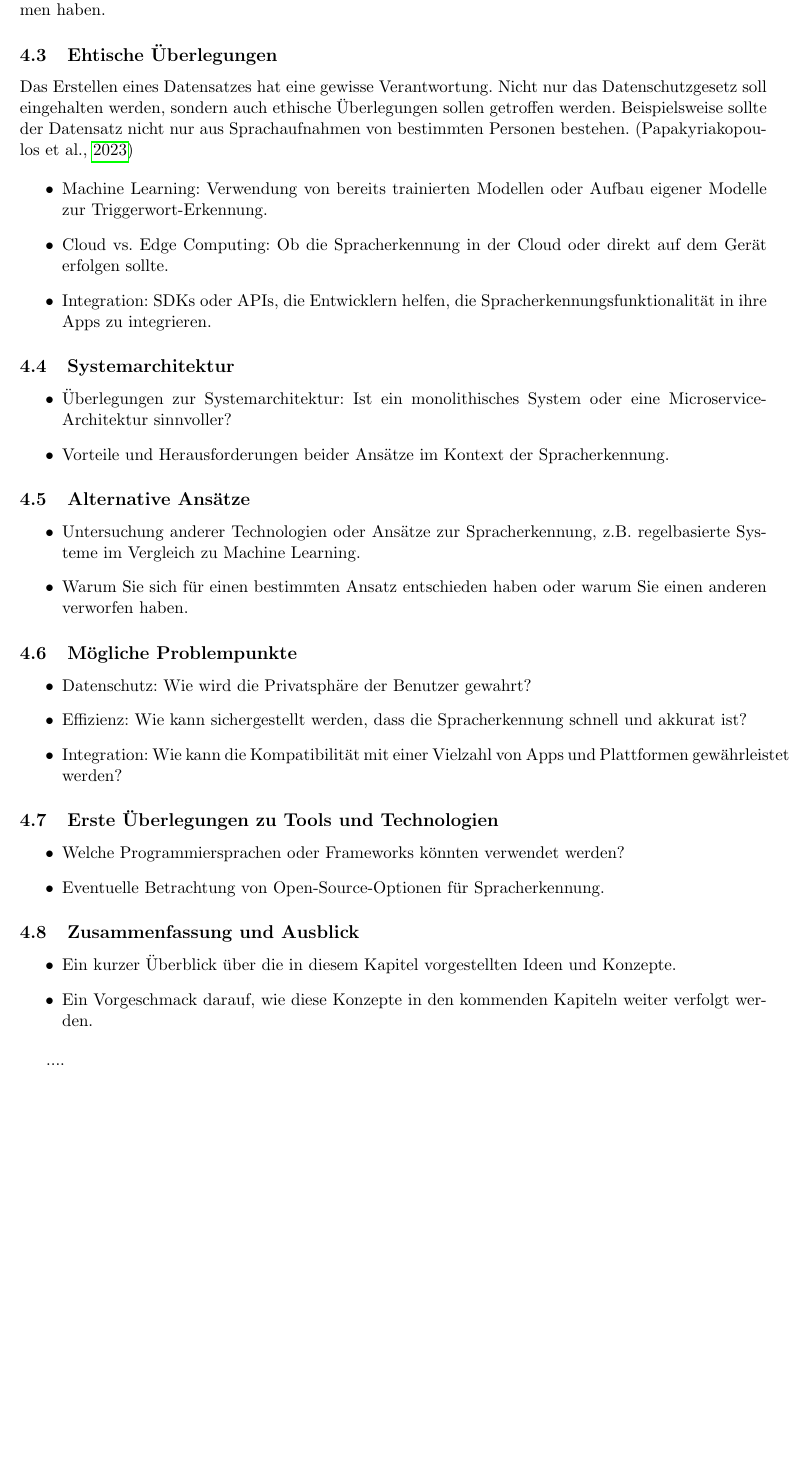
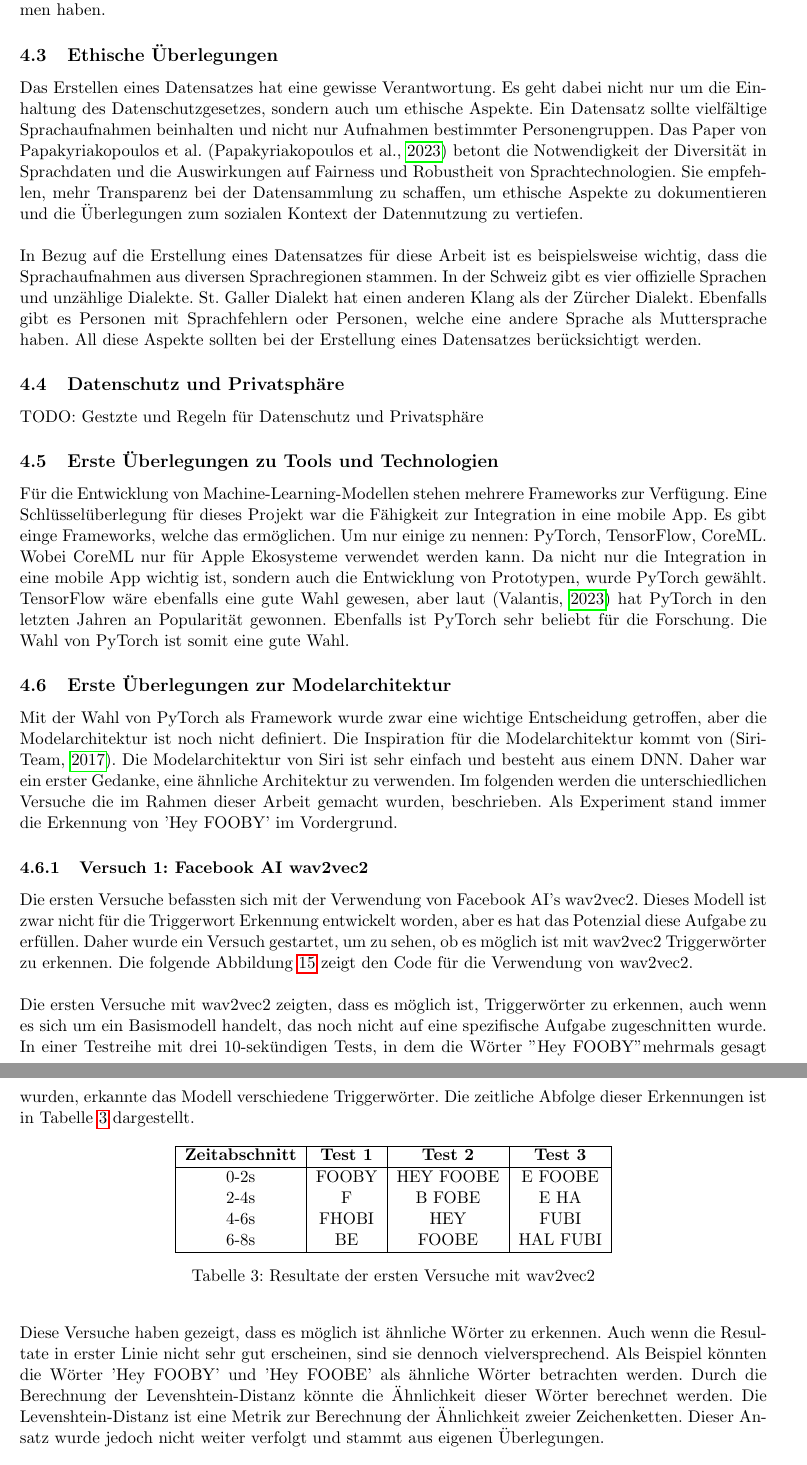
Before and after one commit to RubenNunez/ba-thesis-voicetrigger-in-mobileapps, a LaTeX document (main.tex): part of page 24 of 36 before the commit and two parts of pages 24 and 25 of 37 after it, the two joined at a grey line, cut so that both start at the same text, the shorter picture padded with empty space. Compiled offline with pdfLaTeX.

Commit message:
documenting ideas

```diff
--- a/main.tex
+++ b/main.tex
@@ -1123,49 +1123,49 @@ Ein sehr verbreiteter Datensatz ist der \textit{Mozilla Common Voice} Datensatz
 (\cite{ardila2020common}). Dieser Datensatz enthält unzählige Sprachaufnahmen von Menschen, welche
 freiwillig ihre Stimme aufgenommen haben.
 
-\subsection{Ehtische Überlegungen}
-Das Erstellen eines Datensatzes hat eine gewisse Verantwortung. Nicht nur das Datenschutzgesetz
-soll eingehalten werden, sondern auch ethische Überlegungen sollen getroffen werden. Beispielsweise
-sollte der Datensatz nicht nur aus Sprachaufnahmen von bestimmten Personen bestehen.
-(\cite{papakyriakopoulos2023augmented})
+\subsection{Ethische Überlegungen}
+Das Erstellen eines Datensatzes hat eine gewisse Verantwortung. Es geht dabei nicht nur um die
+Einhaltung des Datenschutzgesetzes, sondern auch um ethische Aspekte. Ein Datensatz sollte
+vielfältige Sprachaufnahmen beinhalten und nicht nur Aufnahmen bestimmter Personengruppen. Das
+Paper von Papakyriakopoulos et al. (\cite{papakyriakopoulos2023augmented}) betont die
+Notwendigkeit der Diversität in Sprachdaten und die Auswirkungen auf Fairness und Robustheit von
+Sprachtechnologien. Sie empfehlen, mehr Transparenz bei der Datensammlung zu schaffen, um ethische
+Aspekte zu dokumentieren und die Überlegungen zum sozialen Kontext der Datennutzung zu vertiefen.
+
+\noindent \newline
+In Bezug auf die Erstellung eines Datensatzes für diese Arbeit ist es beispielsweise wichtig, dass
+die Sprachaufnahmen aus diversen Sprachregionen stammen. In der Schweiz gibt es vier offizielle
+Sprachen und unzählige Dialekte. St. Galler Dialekt hat einen anderen Klang als der Zürcher Dialekt.
+Ebenfalls gibt es Personen mit Sprachfehlern oder Personen, welche eine andere Sprache als
+Muttersprache haben. All diese Aspekte sollten bei der Erstellung eines Datensatzes berücksichtigt
+werden.
+
+\subsection{Datenschutz und Privatsphäre}
+TODO: Gestzte und Regeln für Datenschutz und Privatsphäre
 
 
-\begin{itemize}
-	\item Machine Learning: Verwendung von bereits trainierten Modellen oder Aufbau eigener Modelle zur Triggerwort-Erkennung.
-	\item Cloud vs. Edge Computing: Ob die Spracherkennung in der Cloud oder direkt auf dem Gerät erfolgen sollte.
-	\item Integration: SDKs oder APIs, die Entwicklern helfen, die Spracherkennungsfunktionalität in ihre Apps zu integrieren.
-\end{itemize}
+\subsection{Erste Überlegungen zu Tools und Technologien}
+Für die Entwicklung von Machine-Learning-Modellen stehen mehrere Frameworks zur Verfügung. Eine
+Schlüsselüberlegung für dieses Projekt war die Fähigkeit zur Integration in eine mobile App.
+Es gibt einge Frameworks, welche das ermöglichen. Um nur einige zu nennen: PyTorch, TensorFlow,
+CoreML. Wobei CoreML nur für Apple Ekosysteme verwendet werden kann. Da nicht nur die Integration
+in eine mobile App wichtig ist, sondern auch die Entwicklung von Prototypen, wurde PyTorch gewählt.
+TensorFlow wäre ebenfalls eine gute Wahl gewesen, aber laut (\cite{valantis2023battle}) hat PyTorch
+in den letzten Jahren an Popularität gewonnen. Ebenfalls ist PyTorch sehr beliebt für die
+Forschung. Die Wahl von PyTorch ist somit eine gute Wahl.
 
-\subsection{Systemarchitektur}
-\begin{itemize}
-	\item Überlegungen zur Systemarchitektur: Ist ein monolithisches System oder eine Microservice-Architektur sinnvoller?
-	\item Vorteile und Herausforderungen beider Ansätze im Kontext der Spracherkennung.
-\end{itemize}
-
-\subsection{Alternative Ansätze}
-\begin{itemize}
-	\item Untersuchung anderer Technologien oder Ansätze zur Spracherkennung, z.B. regelbasierte Systeme im Vergleich zu Machine Learning.
-	\item Warum Sie sich für einen bestimmten Ansatz entschieden haben oder warum Sie einen anderen verworfen haben.
-\end{itemize}
-
-\subsection{Mögliche Problempunkte}
-\begin{itemize}
-	\item Datenschutz: Wie wird die Privatsphäre der Benutzer gewahrt?
-	\item Effizienz: Wie kann sichergestellt werden, dass die Spracherkennung schnell und akkurat ist?
-	\item Integration: Wie kann die Kompatibilität mit einer Vielzahl von Apps und Plattformen gewährleistet werden?
-\end{itemize}
-
-\subsection{Erste Überlegungen zu Tools und Technologien}
-\begin{itemize}
-	\item Welche Programmiersprachen oder Frameworks könnten verwendet werden?
-	\item Eventuelle Betrachtung von Open-Source-Optionen für Spracherkennung.
-\end{itemize}
-
-\subsection{Zusammenfassung und Ausblick}
-\begin{itemize}
-	\item Ein kurzer Überblick über die in diesem Kapitel vorgestellten Ideen und Konzepte.
-	\item Ein Vorgeschmack darauf, wie diese Konzepte in den kommenden Kapiteln weiter verfolgt werden.
-\end{itemize}
+\subsection{Erste Überlegungen zur Modelarchitektur}
+Mit der Wahl von PyTorch als Framework wurde zwar eine wichtige Entscheidung getroffen, aber die
+Modelarchitektur ist noch nicht definiert. Die Inspiration für die Modelarchitektur kommt von
+(\cite{siri2017hey}). Die Modelarchitektur von Siri ist sehr einfach und besteht aus einem DNN.
+Daher war ein erster Gedanke, eine ähnliche Architektur zu verwenden. Im folgenden werden die
+unterschiedlichen Versuche die im Rahmen dieser Arbeit gemacht wurden, beschrieben. Als Experiment
+stand immer die Erkennung von 'Hey FOOBY' im Vordergrund.
 
 
-....
+\subsubsection{Versuch 1: Facebook AI wav2vec2}
+Die ersten Versuche befassten sich mit der Verwendung von Facebook AI's wav2vec2. Dieses Modell
+ist zwar nicht für die Triggerwort Erkennung entwickelt worden, aber es hat das Potenzial diese
+Aufgabe zu erfüllen. Daher wurde ein Versuch gestartet, um zu sehen, ob es möglich ist mit wav2vec2
+Triggerwörter zu erkennen. Die folgende Abbildung \ref{fig:wav2vec2_code} zeigt den Code
+für die Verwendung von wav2vec2.
@@ -1171,0 +1177,33 @@ sollte der Datensatz nicht nur aus Sprachaufnahmen von bestimmten Personen beste
+	\label{fig:wav2vec2_code}
+\end{figure}
+
+\noindent \newline
+Die ersten Versuche mit wav2vec2 zeigten, dass es möglich ist, Triggerwörter zu erkennen, auch
+wenn es sich um ein Basismodell handelt, das noch nicht auf eine spezifische Aufgabe zugeschnitten
+wurde. In einer Testreihe mit drei 10-sekündigen Tests, in dem die Wörter "Hey FOOBY" mehrmals
+gesagt wurden, erkannte das Modell verschiedene Triggerwörter. Die zeitliche Abfolge dieser
+Erkennungen ist in Tabelle \ref{tab:wav2vec2_results} dargestellt.
+
+\begin{table}[h]
+	\centering
+	\begin{tabular}{|c|c|c|c|}
+		\hline
+		\textbf{Zeitabschnitt} & \textbf{Test 1} & \textbf{Test 2} & \textbf{Test 3} \\
+		\hline
+		0-2s & FOOBY & HEY FOOBE & E FOOBE \\
+		2-4s & F & B FOBE & E HA \\
+		4-6s & FHOBI & HEY & FUBI \\
+		6-8s & BE & FOOBE & HAL FUBI\\
+		\hline
+	\end{tabular}
+	\caption{Resultate der ersten Versuche mit wav2vec2}
+	\label{tab:wav2vec2_results}
+\end{table}
+
+\noindent \newline
+Diese Versuche haben gezeigt, dass es möglich ist ähnliche Wörter zu erkennen. Auch wenn die
+Resultate in erster Linie nicht sehr gut erscheinen, sind sie dennoch vielversprechend. Als
+Beispiel könnten die Wörter 'Hey FOOBY' und 'Hey FOOBE' als ähnliche Wörter betrachten werden.
+Durch die Berechnung der Levenshtein-Distanz könnte die Ähnlichkeit dieser Wörter berechnet werden.
+Die Levenshtein-Distanz ist eine Metrik zur Berechnung der Ähnlichkeit zweier Zeichenketten. Dieser
+Ansatz wurde jedoch nicht weiter verfolgt und stammt aus eigenen Überlegungen.
```
Also changed, not shown: references.bib (+45 -21 lines), img/wav2vec2_code.png (added), out/main.pdf, main.tex (81 more changed lines).
